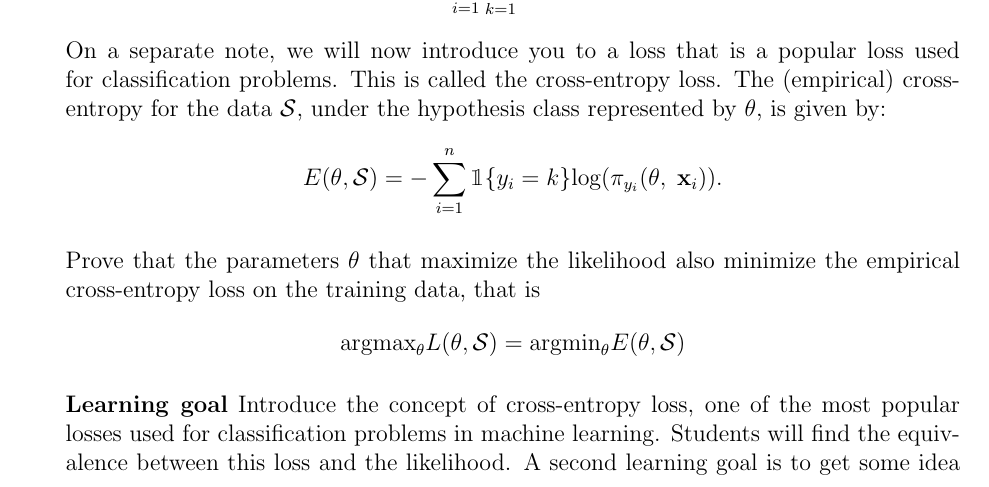
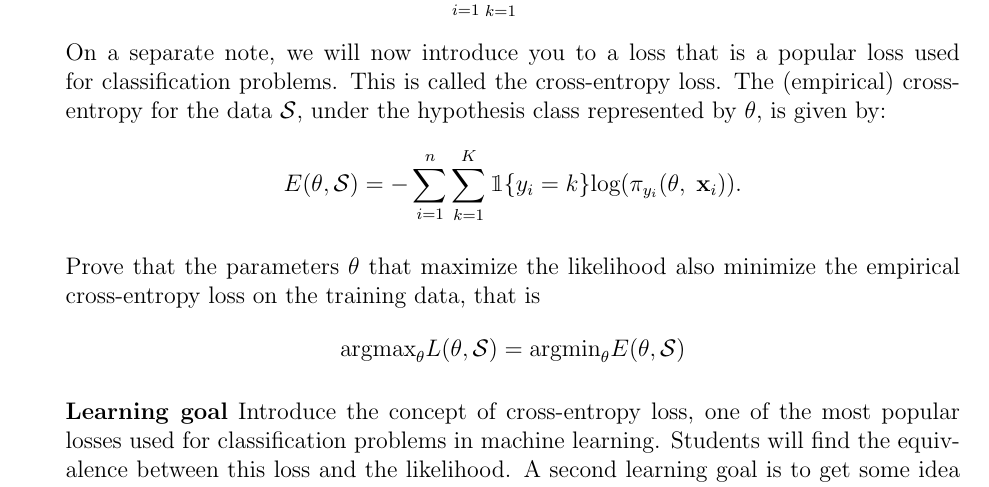
Before and after one commit to ShenghaoWu/10715, a LaTeX problem sheet (final/final.tex, which reads final/section5_categorical_cross_entropy.tex): part of page 6 of 10, cut so that both start at the same text. Compiled offline with pdfLaTeX.

Commit message:
updated Q5

```diff
--- a/final/section5_categorical_cross_entropy.tex
+++ b/final/section5_categorical_cross_entropy.tex
@@ -14,7 +14,7 @@ L\left(\theta, \mathcal{S}\right) = \prod^{n}_{i=1} \prod^{K}_{k=1} \pi_{k}(\the
 \end{equation*}
 
 On a separate note, we will now introduce you to a loss that is a popular loss used for classification problems. This is called the cross-entropy loss. The (empirical) cross-entropy for the data $\mathcal{S}$, under the hypothesis class represented by $\theta$, is given by:
-$$E(\theta, \mathcal{S}) = - \sum_{i=1}^n \mathbbm{1}{\{y_{i}=k\}} \text{log}(\pi_{y_i}(\theta,\;\mathbf{x}_{i})).$$
+$$E(\theta, \mathcal{S}) = - \sum^{n}_{i=1} \sum^{K}_{k=1} \mathbbm{1}{\{y_{i}=k\}} \text{log}(\pi_{y_i}(\theta,\;\mathbf{x}_{i})).$$
 
 
 Prove that the parameters $\theta$ that maximize the likelihood also minimize the empirical cross-entropy loss on the training data, that is
```
Also changed, not shown: final/final.pdf.
